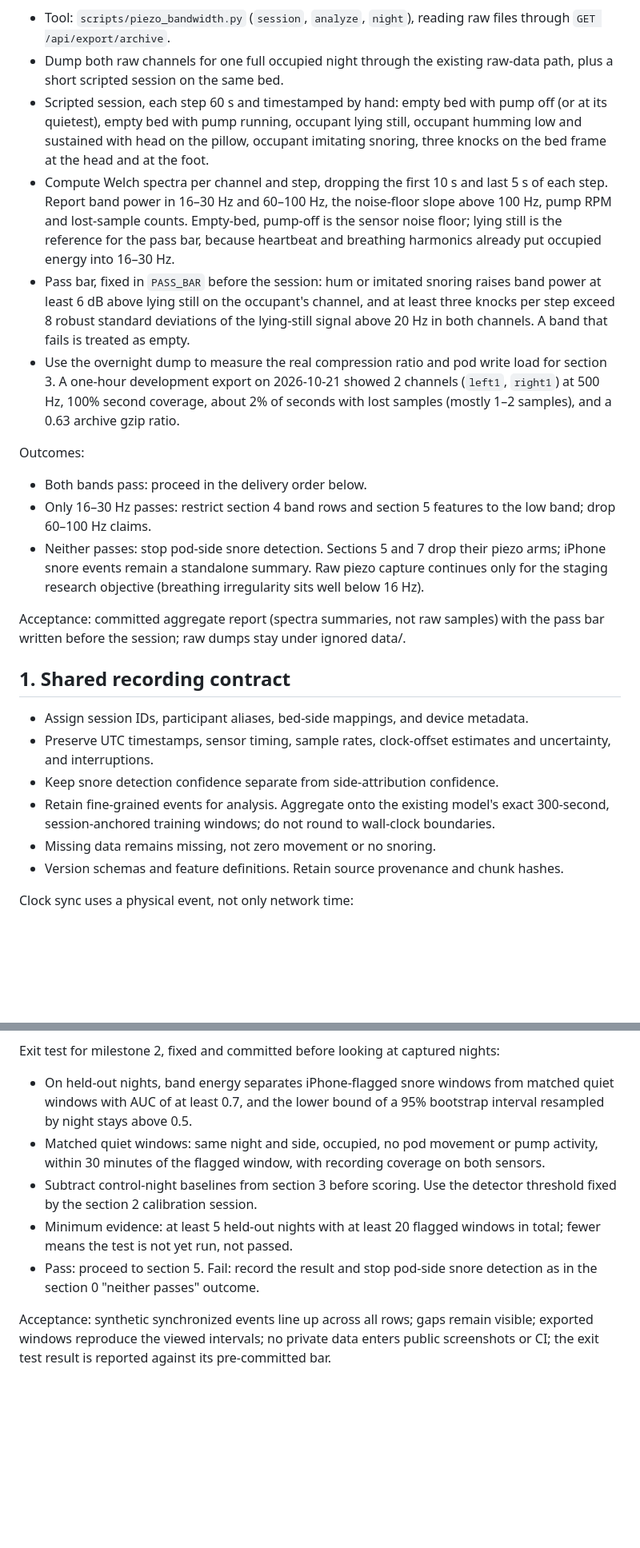
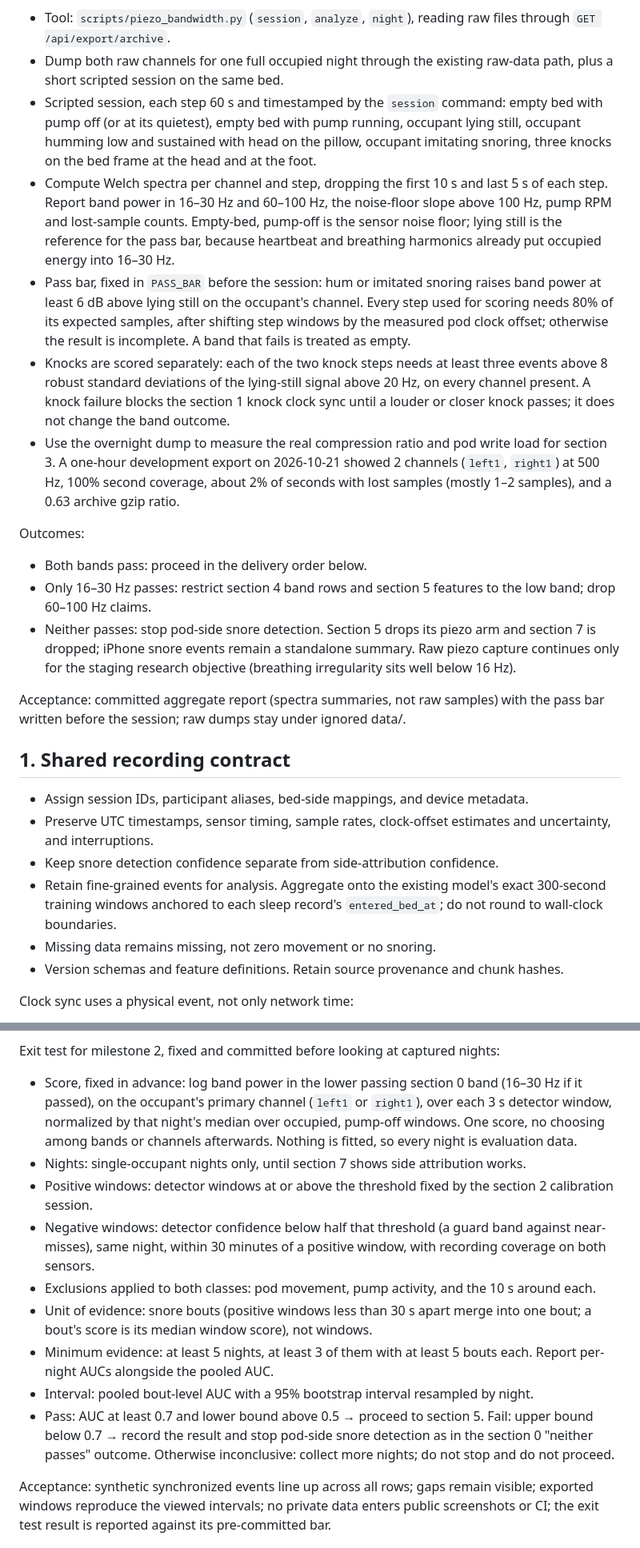
Before and after one commit to sleepypod/training, a Markdown page: docs/overnight-capture-implementation-plan.md, 2 parts joined by grey strips. Shown at 80% size. Drawn GitHub-style; blank space fills up the shorter version.

Commit message:
docs: correct night count, transitions and effect sizes; tighten the exit test, retrieval timing and audio retraining scope
Co-Authored-By: Claude Opus 5.5 (1M context) <noreply@anthropic.com>

```diff
--- a/docs/overnight-capture-implementation-plan.md
+++ b/docs/overnight-capture-implementation-plan.md
@@ -25,16 +25,17 @@ Run this before building iPhone capture or the dashboard. The pod samples each p
 
 - Tool: `scripts/piezo_bandwidth.py` (`session`, `analyze`, `night`), reading raw files through `GET /api/export/archive`.
 - Dump both raw channels for one full occupied night through the existing raw-data path, plus a short scripted session on the same bed.
-- Scripted session, each step 60 s and timestamped by hand: empty bed with pump off (or at its quietest), empty bed with pump running, occupant lying still, occupant humming low and sustained with head on the pillow, occupant imitating snoring, three knocks on the bed frame at the head and at the foot.
+- Scripted session, each step 60 s and timestamped by the `session` command: empty bed with pump off (or at its quietest), empty bed with pump running, occupant lying still, occupant humming low and sustained with head on the pillow, occupant imitating snoring, three knocks on the bed frame at the head and at the foot.
 - Compute Welch spectra per channel and step, dropping the first 10 s and last 5 s of each step. Report band power in 16–30 Hz and 60–100 Hz, the noise-floor slope above 100 Hz, pump RPM and lost-sample counts. Empty-bed, pump-off is the sensor noise floor; lying still is the reference for the pass bar, because heartbeat and breathing harmonics already put occupied energy into 16–30 Hz.
-- Pass bar, fixed in `PASS_BAR` before the session: hum or imitated snoring raises band power at least 6 dB above lying still on the occupant's channel, and at least three knocks per step exceed 8 robust standard deviations of the lying-still signal above 20 Hz in both channels. A band that fails is treated as empty.
+- Pass bar, fixed in `PASS_BAR` before the session: hum or imitated snoring raises band power at least 6 dB above lying still on the occupant's channel. Every step used for scoring needs 80% of its expected samples, after shifting step windows by the measured pod clock offset; otherwise the result is incomplete. A band that fails is treated as empty.
+- Knocks are scored separately: each of the two knock steps needs at least three events above 8 robust standard deviations of the lying-still signal above 20 Hz, on every channel present. A knock failure blocks the section 1 knock clock sync until a louder or closer knock passes; it does not change the band outcome.
 - Use the overnight dump to measure the real compression ratio and pod write load for section 3. A one-hour development export on 2026-10-21 showed 2 channels (`left1`, `right1`) at 500 Hz, 100% second coverage, about 2% of seconds with lost samples (mostly 1–2 samples), and a 0.63 archive gzip ratio.
 
 Outcomes:
 
 - Both bands pass: proceed in the delivery order below.
 - Only 16–30 Hz passes: restrict section 4 band rows and section 5 features to the low band; drop 60–100 Hz claims.
-- Neither passes: stop pod-side snore detection. Sections 5 and 7 drop their piezo arms; iPhone snore events remain a standalone summary. Raw piezo capture continues only for the staging research objective (breathing irregularity sits well below 16 Hz).
+- Neither passes: stop pod-side snore detection. Section 5 drops its piezo arm and section 7 is dropped; iPhone snore events remain a standalone summary. Raw piezo capture continues only for the staging research objective (breathing irregularity sits well below 16 Hz).
 
 Acceptance: committed aggregate report (spectra summaries, not raw samples) with the pass bar written before the session; raw dumps stay under ignored data/.
 
@@ -43,7 +44,7 @@ Acceptance: committed aggregate report (spectra summaries, not raw samples) with
 - Assign session IDs, participant aliases, bed-side mappings, and device metadata.
 - Preserve UTC timestamps, sensor timing, sample rates, clock-offset estimates and uncertainty, and interruptions.
 - Keep snore detection confidence separate from side-attribution confidence.
-- Retain fine-grained events for analysis. Aggregate onto the existing model's exact 300-second, session-anchored training windows; do not round to wall-clock boundaries.
+- Retain fine-grained events for analysis. Aggregate onto the existing model's exact 300-second training windows anchored to each sleep record's `entered_bed_at`; do not round to wall-clock boundaries.
 - Missing data remains missing, not zero movement or no snoring.
 - Version schemas and feature definitions. Retain source provenance and chunk hashes.
 
@@ -123,11 +124,15 @@ Support zooming into individual events and comparing periods with and without de
 
 Exit test for milestone 2, fixed and committed before looking at captured nights:
 
-- On held-out nights, band energy separates iPhone-flagged snore windows from matched quiet windows with AUC of at least 0.7, and the lower bound of a 95% bootstrap interval resampled by night stays above 0.5.
-- Matched quiet windows: same night and side, occupied, no pod movement or pump activity, within 30 minutes of the flagged window, with recording coverage on both sensors.
-- Subtract control-night baselines from section 3 before scoring. Use the detector threshold fixed by the section 2 calibration session.
-- Minimum evidence: at least 5 held-out nights with at least 20 flagged windows in total; fewer means the test is not yet run, not passed.
-- Pass: proceed to section 5. Fail: record the result and stop pod-side snore detection as in the section 0 "neither passes" outcome.
+- Score, fixed in advance: log band power in the lower passing section 0 band (16–30 Hz if it passed), on the occupant's primary channel (`left1` or `right1`), over each 3 s detector window, normalized by that night's median over occupied, pump-off windows. One score, no choosing among bands or channels afterwards. Nothing is fitted, so every night is evaluation data.
+- Nights: single-occupant nights only, until section 7 shows side attribution works.
+- Positive windows: detector windows at or above the threshold fixed by the section 2 calibration session.
+- Negative windows: detector confidence below half that threshold (a guard band against near-misses), same night, within 30 minutes of a positive window, with recording coverage on both sensors.
+- Exclusions applied to both classes: pod movement, pump activity, and the 10 s around each.
+- Unit of evidence: snore bouts (positive windows less than 30 s apart merge into one bout; a bout's score is its median window score), not windows.
+- Minimum evidence: at least 5 nights, at least 3 of them with at least 5 bouts each. Report per-night AUCs alongside the pooled AUC.
+- Interval: pooled bout-level AUC with a 95% bootstrap interval resampled by night.
+- Pass: AUC at least 0.7 and lower bound above 0.5 → proceed to section 5. Fail: upper bound below 0.7 → record the result and stop pod-side snore detection as in the section 0 "neither passes" outcome. Otherwise inconclusive: collect more nights; do not stop and do not proceed.
 
 Acceptance: synthetic synchronized events line up across all rows; gaps remain visible; exported windows reproduce the viewed intervals; no private data enters public screenshots or CI; the exit test result is reported against its pre-committed bar.
 
```
Also changed, not shown: other parts of docs/overnight-capture-implementation-plan.md (+10 -10 lines), docs/overnight-capture.md (+4 -4 lines), knowledge/evaluation/light-sleep-confusion-2026-10-21.md (+23 -21 lines).
